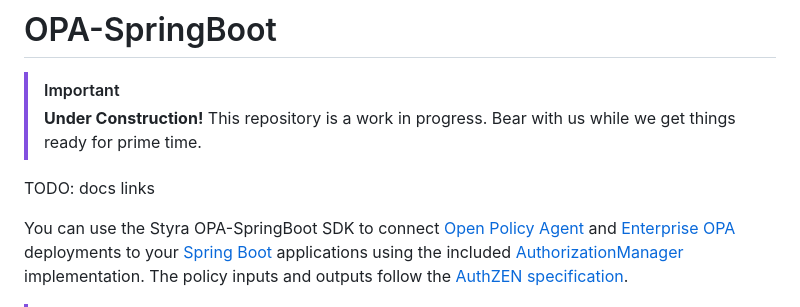
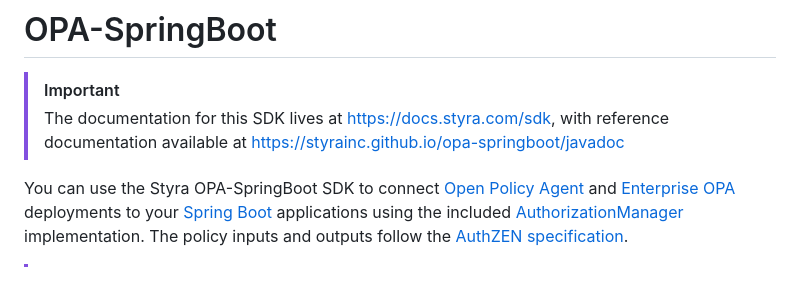
Before and after one commit to StyraInc/opa-springboot, a Markdown page: README.md, the part around the change. GitHub-like rendering; blank space fills up the shorter version.

Commit message:
add docs link

```diff
--- a/README.md
+++ b/README.md
@@ -1,9 +1,8 @@
 # OPA-SpringBoot
 
 > [!IMPORTANT]
-> **Under Construction!** This repository is a work in progress. Bear with us while we get things ready for prime time.
+> The documentation for this SDK lives at [https://docs.styra.com/sdk](https://docs.styra.com/sdk), with reference documentation available at [https://styrainc.github.io/opa-springboot/javadoc](https://styrainc.github.io/opa-springboot/javadoc)
 
-TODO: docs links
 
 You can use the Styra OPA-SpringBoot SDK to connect [Open Policy Agent](https://www.openpolicyagent.org/) and [Enterprise OPA](https://www.styra.com/enterprise-opa/) deployments to your [Spring Boot](https://spring.io/projects/spring-boot) applications using the included [AuthorizationManager](https://docs.spring.io/spring-security/reference/servlet/authorization/architecture.html#_the_authorizationmanager) implementation. The policy inputs and outputs follow the [AuthZEN specification](https://openid.github.io/authzen).
 
```
